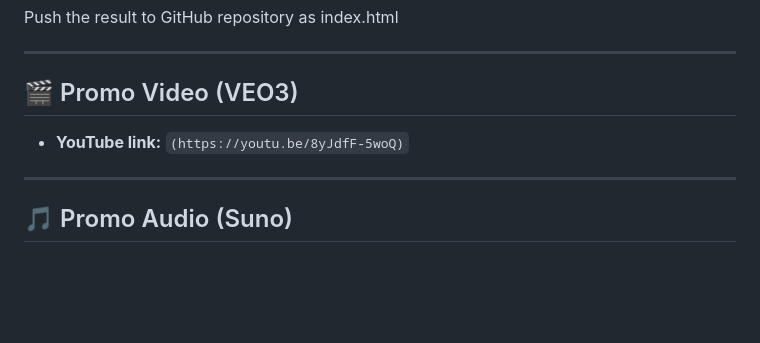
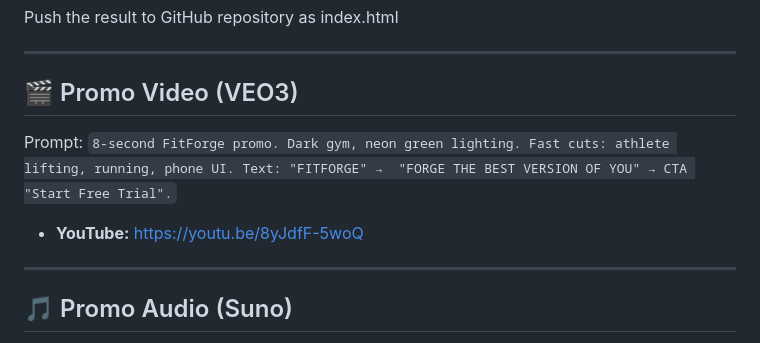
Before and after one commit to Ururu221/fitforge-website, a Markdown page: resources.md, the part around the change. Rendered like a GitHub page; blank space fills up the shorter version.

```diff
--- a/resources.md
+++ b/resources.md
@@ -97,8 +97,11 @@ Push the result to GitHub repository as index.html
 ---
 
 ## 🎬 Promo Video (VEO3)
+Prompt: `8-second FitForge promo. Dark gym, neon green lighting.
+Fast cuts: athlete lifting, running, phone UI. Text: "FITFORGE" →
+"FORGE THE BEST VERSION OF YOU" → CTA "Start Free Trial".`
 
-- **YouTube link:** `(https://youtu.be/8yJdfF-5woQ)`
+- **YouTube:** https://youtu.be/8yJdfF-5woQ
 
 ---
 
```
